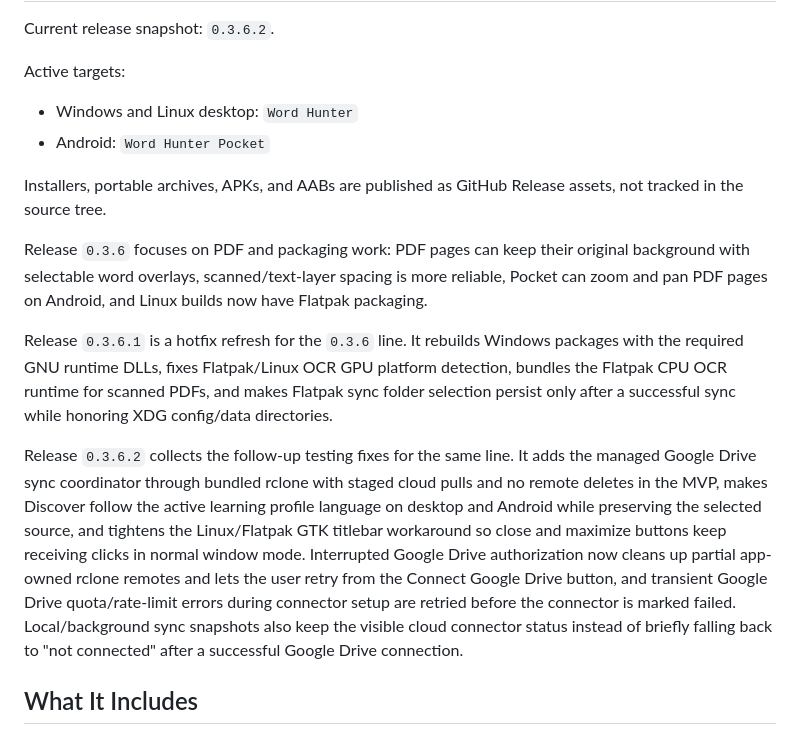
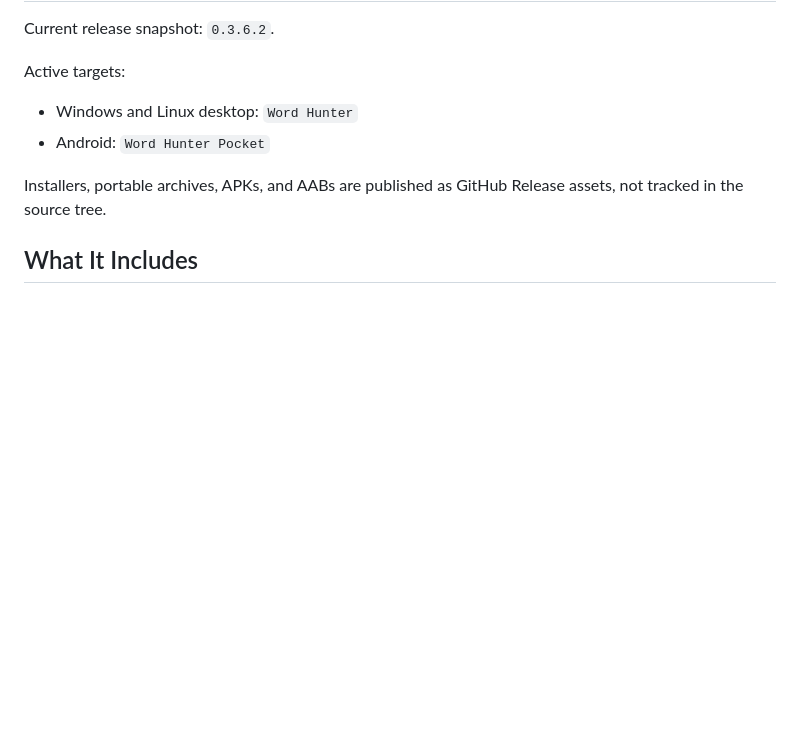
Before and after one commit to Ironship/WordHunter, a Markdown page: README.md, the part around the change. GitHub-like rendering; blank space fills up the shorter version.

Commit message:
Clean up release notes in README.md
Removed detailed release notes for versions 0.3.6, 0.3.6.1, and 0.3.6.2 from README.

```diff
--- a/README.md
+++ b/README.md
@@ -24,29 +24,6 @@ Active targets:
 Installers, portable archives, APKs, and AABs are published as GitHub Release
 assets, not tracked in the source tree.
 
-Release `0.3.6` focuses on PDF and packaging work: PDF pages can keep their
-original background with selectable word overlays, scanned/text-layer spacing is
-more reliable, Pocket can zoom and pan PDF pages on Android, and Linux builds now
-have Flatpak packaging.
-
-Release `0.3.6.1` is a hotfix refresh for the `0.3.6` line. It rebuilds Windows
-packages with the required GNU runtime DLLs, fixes Flatpak/Linux OCR GPU
-platform detection, bundles the Flatpak CPU OCR runtime for scanned PDFs, and
-makes Flatpak sync folder selection persist only after a successful sync while
-honoring XDG config/data directories.
-
-Release `0.3.6.2` collects the follow-up testing fixes for the same line. It
-adds the managed Google Drive sync coordinator through bundled rclone with
-staged cloud pulls and no remote deletes in the MVP, makes Discover follow the
-active learning profile language on desktop and Android while preserving the
-selected source, and tightens the Linux/Flatpak GTK titlebar workaround so close
-and maximize buttons keep receiving clicks in normal window mode. Interrupted
-Google Drive authorization now cleans up partial app-owned rclone remotes and
-lets the user retry from the Connect Google Drive button, and transient Google
-Drive quota/rate-limit errors during connector setup are retried before the
-connector is marked failed. Local/background sync snapshots also keep the
-visible cloud connector status instead of briefly falling back to "not
-connected" after a successful Google Drive connection.
 
 ## What It Includes
 
```
